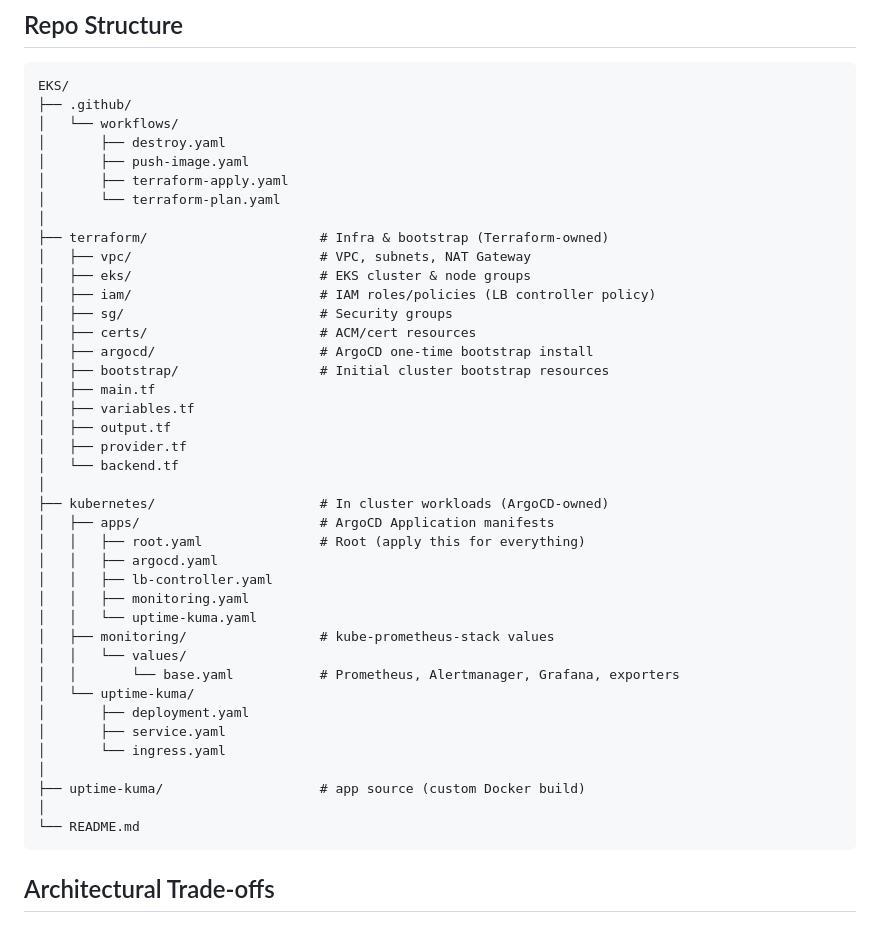
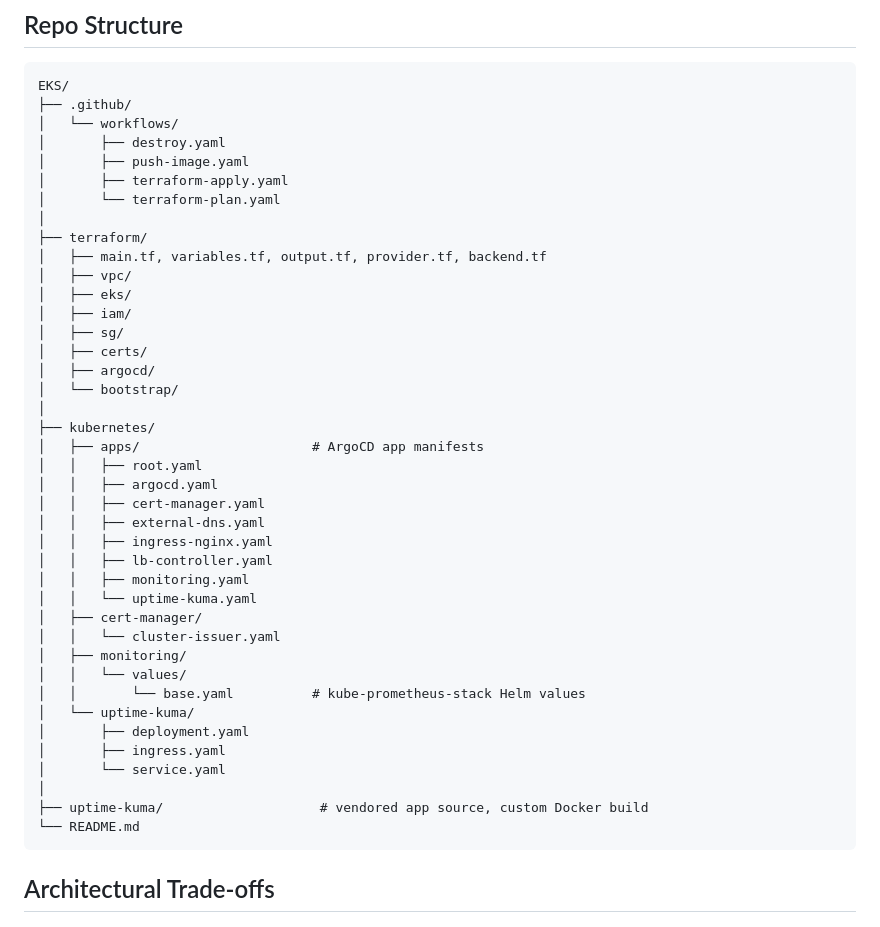
Before and after one commit to nur3oo/EKS, a Markdown page: README.md, the part around the change. Drawn GitHub-style.

````diff
--- a/README.md
+++ b/README.md
@@ -55,37 +55,37 @@ EKS/
 │       ├── terraform-apply.yaml
 │       └── terraform-plan.yaml
 │
-├── terraform/                      # Infra & bootstrap (Terraform-owned)
-│   ├── vpc/                        # VPC, subnets, NAT Gateway
-│   ├── eks/                        # EKS cluster & node groups
-│   ├── iam/                        # IAM roles/policies (LB controller policy)
-│   ├── sg/                         # Security groups
-│   ├── certs/                      # ACM/cert resources
-│   ├── argocd/                     # ArgoCD one-time bootstrap install
-│   ├── bootstrap/                  # Initial cluster bootstrap resources
-│   ├── main.tf
-│   ├── variables.tf
-│   ├── output.tf
-│   ├── provider.tf
-│   └── backend.tf
+├── terraform/
+│   ├── main.tf, variables.tf, output.tf, provider.tf, backend.tf
+│   ├── vpc/
+│   ├── eks/
+│   ├── iam/
+│   ├── sg/
+│   ├── certs/
+│   ├── argocd/
+│   └── bootstrap/
 │
-├── kubernetes/                     # In cluster workloads (ArgoCD-owned)
-│   ├── apps/                       # ArgoCD Application manifests
-│   │   ├── root.yaml               # Root (apply this for everything)
+├── kubernetes/
+│   ├── apps/                      # ArgoCD app manifests
+│   │   ├── root.yaml
 │   │   ├── argocd.yaml
+│   │   ├── cert-manager.yaml
+│   │   ├── external-dns.yaml
+│   │   ├── ingress-nginx.yaml
 │   │   ├── lb-controller.yaml
 │   │   ├── monitoring.yaml
 │   │   └── uptime-kuma.yaml
-│   ├── monitoring/                 # kube-prometheus-stack values
+│   ├── cert-manager/
+│   │   └── cluster-issuer.yaml
+│   ├── monitoring/
 │   │   └── values/
-│   │       └── base.yaml           # Prometheus, Alertmanager, Grafana, exporters
+│   │       └── base.yaml          # kube-prometheus-stack Helm values
 │   └── uptime-kuma/
 │       ├── deployment.yaml
-│       ├── service.yaml
-│       └── ingress.yaml
+│       ├── ingress.yaml
+│       └── service.yaml
 │
-├── uptime-kuma/                    # app source (custom Docker build)
-│
+├── uptime-kuma/                    # vendored app source, custom Docker build
 └── README.md
 ```
 
````
